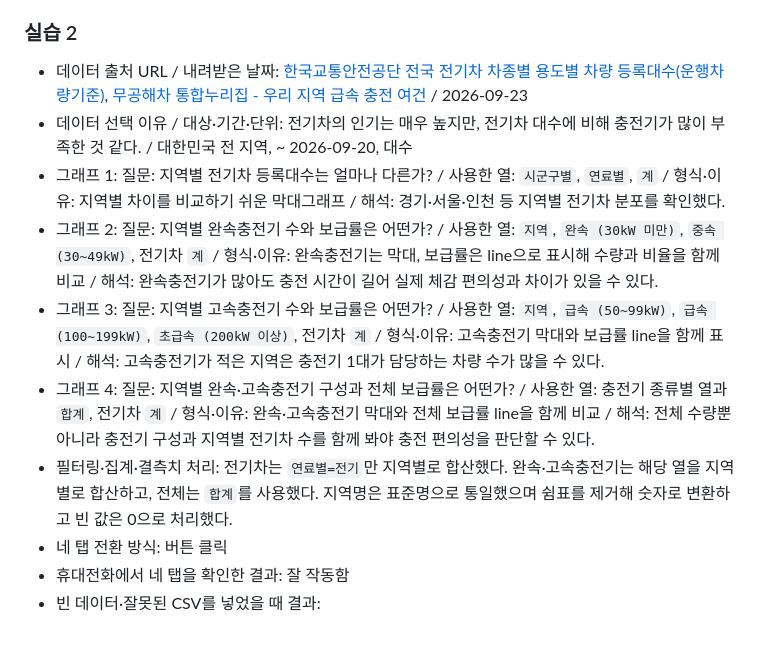
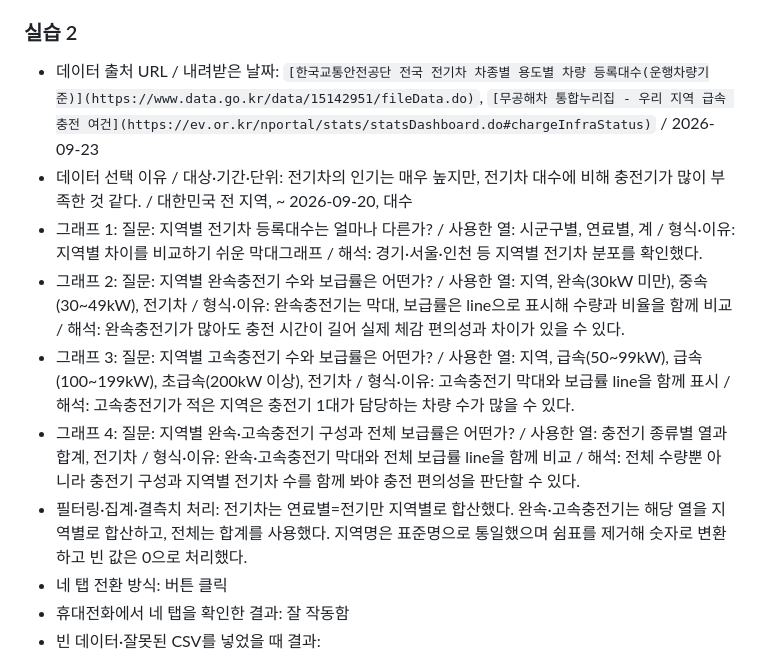
Before and after one commit to catholicTaeyoung/campus-hotspots, a Markdown page: README.md, the part around the change. Rendered like a GitHub page; blank space fills up the shorter version.

Commit message:
feat: 4주차 실습 수정

```diff
--- a/README.md
+++ b/README.md
@@ -55,13 +55,13 @@
 - 휴대전화에서 확인한 결과: 잘 작동함
 
 ### 실습 2
-- 데이터 출처 URL / 내려받은 날짜: [한국교통안전공단 전국 전기차 차종별 용도별 차량 등록대수(운행차량기준)](https://www.data.go.kr/data/15142951/fileData.do), [무공해차 통합누리집 - 우리 지역 급속 충전 여건](https://ev.or.kr/nportal/stats/statsDashboard.do#chargeInfraStatus) / 2026-09-23
+- 데이터 출처 URL / 내려받은 날짜: `[한국교통안전공단 전국 전기차 차종별 용도별 차량 등록대수(운행차량기준)](https://www.data.go.kr/data/15142951/fileData.do)`, `[무공해차 통합누리집 - 우리 지역 급속 충전 여건](https://ev.or.kr/nportal/stats/statsDashboard.do#chargeInfraStatus)` / 2026-09-23
 - 데이터 선택 이유 / 대상·기간·단위: 전기차의 인기는 매우 높지만, 전기차 대수에 비해 충전기가 많이 부족한 것 같다. / 대한민국 전 지역, ~ 2026-09-20, 대수
-- 그래프 1: 질문: 지역별 전기차 등록대수는 얼마나 다른가? / 사용한 열: `시군구별`, `연료별`, `계` / 형식·이유: 지역별 차이를 비교하기 쉬운 막대그래프 / 해석: 경기·서울·인천 등 지역별 전기차 분포를 확인했다.
-- 그래프 2: 질문: 지역별 완속충전기 수와 보급률은 어떤가? / 사용한 열: `지역`, `완속 (30kW 미만)`, `중속 (30~49kW)`, 전기차 `계` / 형식·이유: 완속충전기는 막대, 보급률은 line으로 표시해 수량과 비율을 함께 비교 / 해석: 완속충전기가 많아도 충전 시간이 길어 실제 체감 편의성과 차이가 있을 수 있다.
-- 그래프 3: 질문: 지역별 고속충전기 수와 보급률은 어떤가? / 사용한 열: `지역`, `급속 (50~99kW)`, `급속 (100~199kW)`, `초급속 (200kW 이상)`, 전기차 `계` / 형식·이유: 고속충전기 막대와 보급률 line을 함께 표시 / 해석: 고속충전기가 적은 지역은 충전기 1대가 담당하는 차량 수가 많을 수 있다.
-- 그래프 4: 질문: 지역별 완속·고속충전기 구성과 전체 보급률은 어떤가? / 사용한 열: 충전기 종류별 열과 `합계`, 전기차 `계` / 형식·이유: 완속·고속충전기 막대와 전체 보급률 line을 함께 비교 / 해석: 전체 수량뿐 아니라 충전기 구성과 지역별 전기차 수를 함께 봐야 충전 편의성을 판단할 수 있다.
-- 필터링·집계·결측치 처리: 전기차는 `연료별=전기`만 지역별로 합산했다. 완속·고속충전기는 해당 열을 지역별로 합산하고, 전체는 `합계`를 사용했다. 지역명은 표준명으로 통일했으며 쉼표를 제거해 숫자로 변환하고 빈 값은 0으로 처리했다.
+- 그래프 1: 질문: 지역별 전기차 등록대수는 얼마나 다른가? / 사용한 열: 시군구별, 연료별, 계 / 형식·이유: 지역별 차이를 비교하기 쉬운 막대그래프 / 해석: 경기·서울·인천 등 지역별 전기차 분포를 확인했다.
+- 그래프 2: 질문: 지역별 완속충전기 수와 보급률은 어떤가? / 사용한 열: 지역, 완속(30kW 미만), 중속(30~49kW), 전기차 / 형식·이유: 완속충전기는 막대, 보급률은 line으로 표시해 수량과 비율을 함께 비교 / 해석: 완속충전기가 많아도 충전 시간이 길어 실제 체감 편의성과 차이가 있을 수 있다.
+- 그래프 3: 질문: 지역별 고속충전기 수와 보급률은 어떤가? / 사용한 열: 지역, 급속(50~99kW), 급속(100~199kW), 초급속(200kW 이상), 전기차 / 형식·이유: 고속충전기 막대와 보급률 line을 함께 표시 / 해석: 고속충전기가 적은 지역은 충전기 1대가 담당하는 차량 수가 많을 수 있다.
+- 그래프 4: 질문: 지역별 완속·고속충전기 구성과 전체 보급률은 어떤가? / 사용한 열: 충전기 종류별 열과 합계, 전기차 / 형식·이유: 완속·고속충전기 막대와 전체 보급률 line을 함께 비교 / 해석: 전체 수량뿐 아니라 충전기 구성과 지역별 전기차 수를 함께 봐야 충전 편의성을 판단할 수 있다.
+- 필터링·집계·결측치 처리: 전기차는 연료별=전기만 지역별로 합산했다. 완속·고속충전기는 해당 열을 지역별로 합산하고, 전체는 합계를 사용했다. 지역명은 표준명으로 통일했으며 쉼표를 제거해 숫자로 변환하고 빈 값은 0으로 처리했다.
 - 네 탭 전환 방식: 버튼 클릭
 - 휴대전화에서 네 탭을 확인한 결과: 잘 작동함
 - 빈 데이터·잘못된 CSV를 넣었을 때 결과:
```
